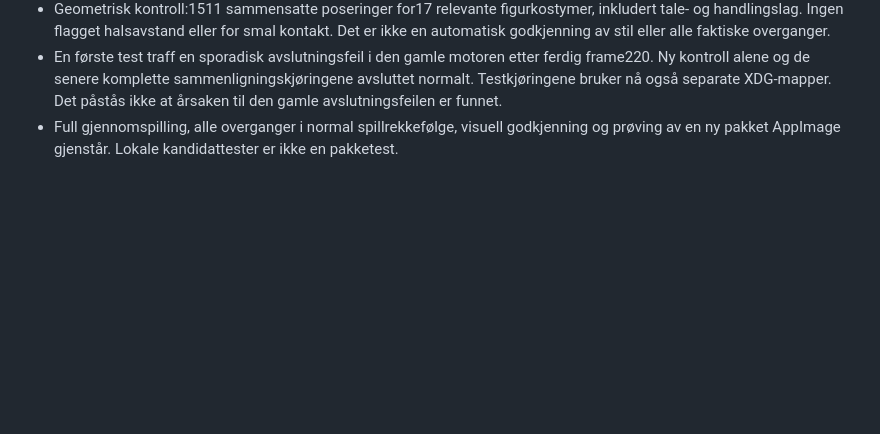
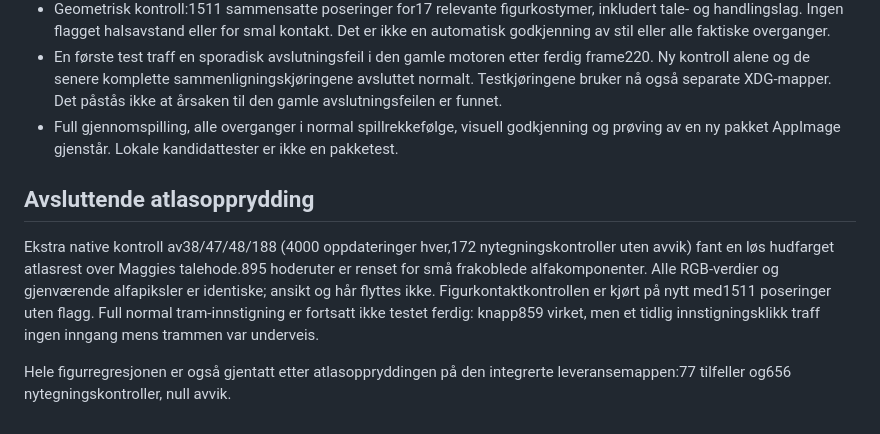
Before and after one commit to Tombonator3000/Dig-HD-Web, a Markdown page: docs/HD-RETTINGER-r18-20261016.md, the part around the change. Drawn GitHub-style; blank space fills up the shorter version.

Commit message:
Document final character atlas verification

```diff
--- a/docs/HD-RETTINGER-r18-20261016.md
+++ b/docs/HD-RETTINGER-r18-20261016.md
@@ -29,3 +29,9 @@ Indeksverdier, objektrektangler, aktørposisjoner, manus og animasjonstiming beh
 - Geometrisk kontroll:1511 sammensatte poseringer for17 relevante figurkostymer, inkludert tale- og handlingslag. Ingen flagget halsavstand eller for smal kontakt. Det er ikke en automatisk godkjenning av stil eller alle faktiske overganger.
 - En første test traff en sporadisk avslutningsfeil i den gamle motoren etter ferdig frame220. Ny kontroll alene og de senere komplette sammenligningskjøringene avsluttet normalt. Testkjøringene bruker nå også separate XDG-mapper. Det påstås ikke at årsaken til den gamle avslutningsfeilen er funnet.
 - Full gjennomspilling, alle overganger i normal spillrekkefølge, visuell godkjenning og prøving av en ny pakket AppImage gjenstår. Lokale kandidattester er ikke en pakketest.
+
+## Avsluttende atlasopprydding
+
+Ekstra native kontroll av38/47/48/188 (4000 oppdateringer hver,172 nytegningskontroller uten avvik) fant en løs hudfarget atlasrest over Maggies talehode.895 hoderuter er renset for små frakoblede alfakomponenter. Alle RGB-verdier og gjenværende alfapiksler er identiske; ansikt og hår flyttes ikke. Figurkontaktkontrollen er kjørt på nytt med1511 poseringer uten flagg. Full normal tram-innstigning er fortsatt ikke testet ferdig: knapp859 virket, men et tidlig innstigningsklikk traff ingen inngang mens trammen var underveis.
+
+Hele figurregresjonen er også gjentatt etter atlasoppryddingen på den integrerte leveransemappen:77 tilfeller og656 nytegningskontroller, null avvik.
```
